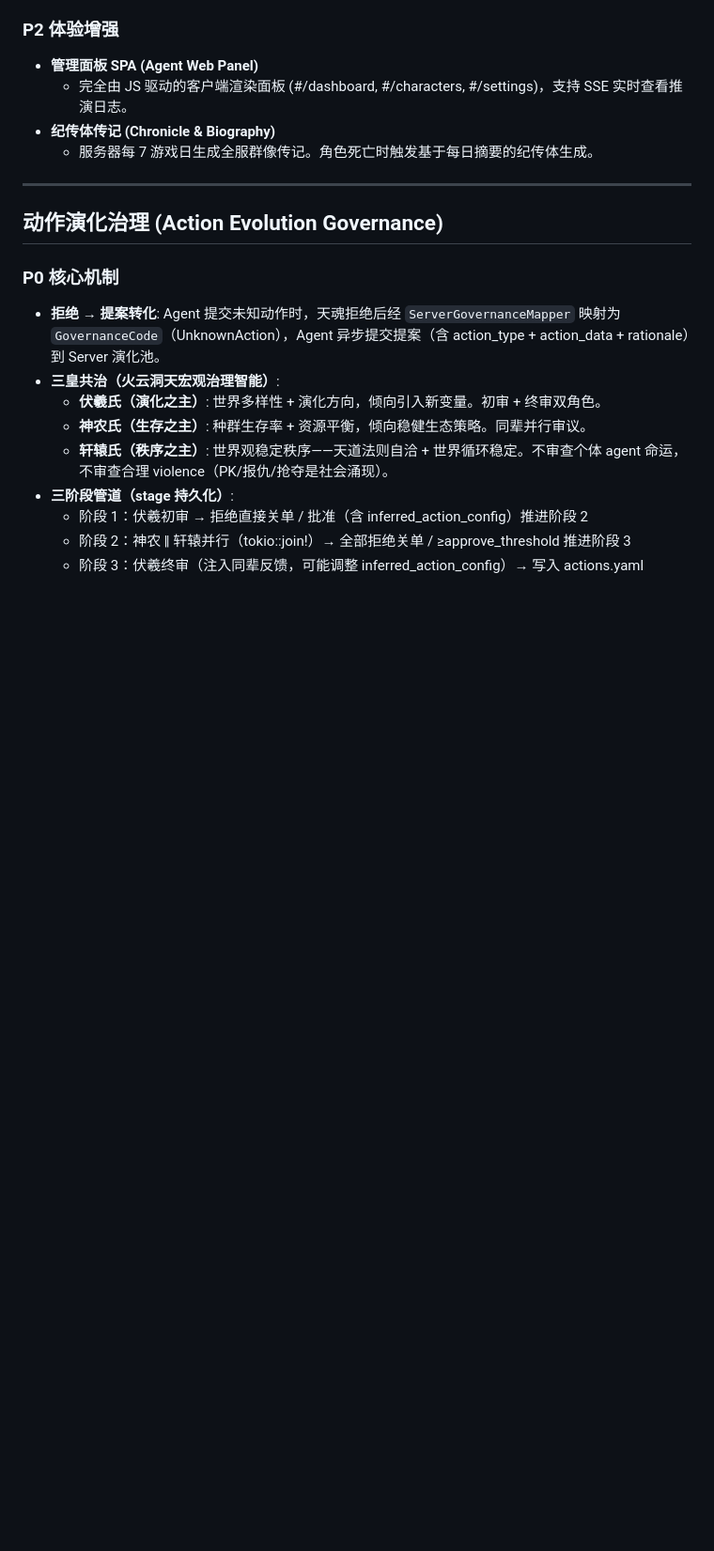
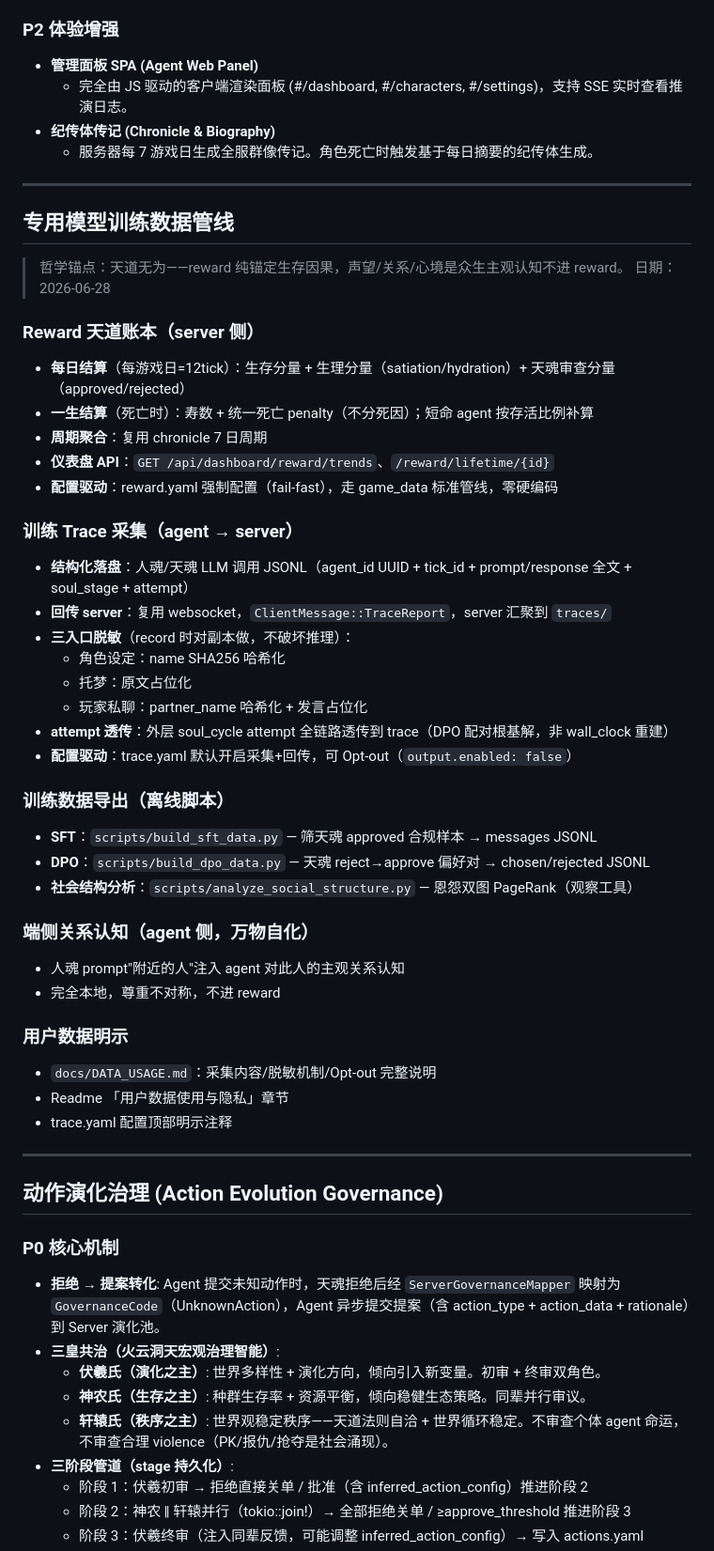
Before and after one commit to 8kugames/Cyber-Jianghu, a Markdown page: docs/features/summary.md, the part around the change. Shown at 94% size. Rendered like a GitHub page; blank space fills up the shorter version.

```diff
--- a/docs/features/summary.md
+++ b/docs/features/summary.md
@@ -67,6 +67,49 @@
 
 ---
 
+## 专用模型训练数据管线
+
+> 哲学锚点：天道无为——reward 纯锚定生存因果，声望/关系/心境是众生主观认知不进 reward。
+> 日期：2026-06-28
+
+### Reward 天道账本（server 侧）
+
+- **每日结算**（每游戏日=12tick）：生存分量 + 生理分量（satiation/hydration）+ 天魂审查分量（approved/rejected）
+- **一生结算**（死亡时）：寿数 + 统一死亡 penalty（不分死因）；短命 agent 按存活比例补算
+- **周期聚合**：复用 chronicle 7 日周期
+- **仪表盘 API**：`GET /api/dashboard/reward/trends`、`/reward/lifetime/{id}`
+- **配置驱动**：reward.yaml 强制配置（fail-fast），走 game_data 标准管线，零硬编码
+
+### 训练 Trace 采集（agent → server）
+
+- **结构化落盘**：人魂/天魂 LLM 调用 JSONL（agent_id UUID + tick_id + prompt/response 全文 + soul_stage + attempt）
+- **回传 server**：复用 websocket，`ClientMessage::TraceReport`，server 汇聚到 `traces/`
+- **三入口脱敏**（record 时对副本做，不破坏推理）：
+  - 角色设定：name SHA256 哈希化
+  - 托梦：原文占位化
+  - 玩家私聊：partner_name 哈希化 + 发言占位化
+- **attempt 透传**：外层 soul_cycle attempt 全链路透传到 trace（DPO 配对根基解，非 wall_clock 重建）
+- **配置驱动**：trace.yaml 默认开启采集+回传，可 Opt-out（`output.enabled: false`）
+
+### 训练数据导出（离线脚本）
+
+- **SFT**：`scripts/build_sft_data.py` — 筛天魂 approved 合规样本 → messages JSONL
+- **DPO**：`scripts/build_dpo_data.py` — 天魂 reject→approve 偏好对 → chosen/rejected JSONL
+- **社会结构分析**：`scripts/analyze_social_structure.py` — 恩怨双图 PageRank（观察工具）
+
+### 端侧关系认知（agent 侧，万物自化）
+
+- 人魂 prompt"附近的人"注入 agent 对此人的主观关系认知
+- 完全本地，尊重不对称，不进 reward
+
+### 用户数据明示
+
+- `docs/DATA_USAGE.md`：采集内容/脱敏机制/Opt-out 完整说明
+- Readme 「用户数据使用与隐私」章节
+- trace.yaml 配置顶部明示注释
+
+---
+
 ## 动作演化治理 (Action Evolution Governance)
 
 ### P0 核心机制
```
Also changed, not shown: CHANGELOG.md (+47 -0 lines).
